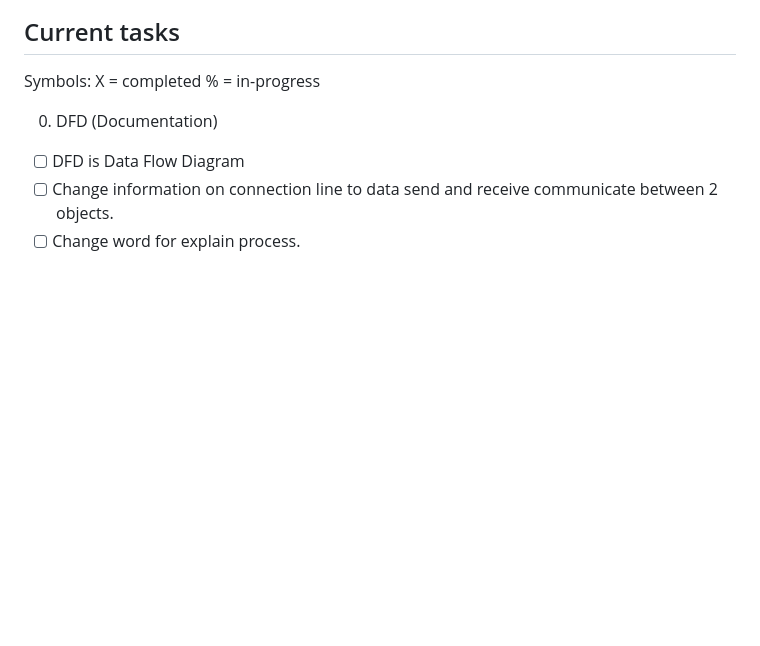
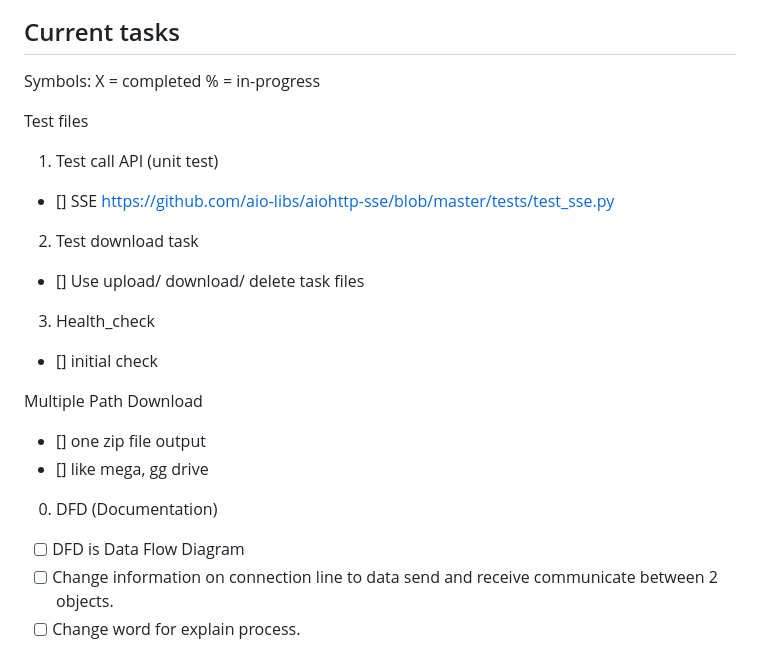
Before and after one commit to Tondejphajin/file-service-download, a Markdown page: README.md, the part around the change. Drawn GitHub-style; blank space fills up the shorter version.

Commit message:
Update new tasks

```diff
--- a/README.md
+++ b/README.md
@@ -5,6 +5,26 @@
 Symbols:
 X = completed
 % = in-progress
+
+Test files
+
+1. Test call API (unit test)
+
+- [] SSE
+  https://github.com/aio-libs/aiohttp-sse/blob/master/tests/test_sse.py
+
+2. Test download task
+
+- [] Use upload/ download/ delete task files
+
+3. Health_check
+
+- [] initial check
+
+Multiple Path Download
+
+- [] one zip file output
+- [] like mega, gg drive
 
 0. DFD (Documentation)
 
```
